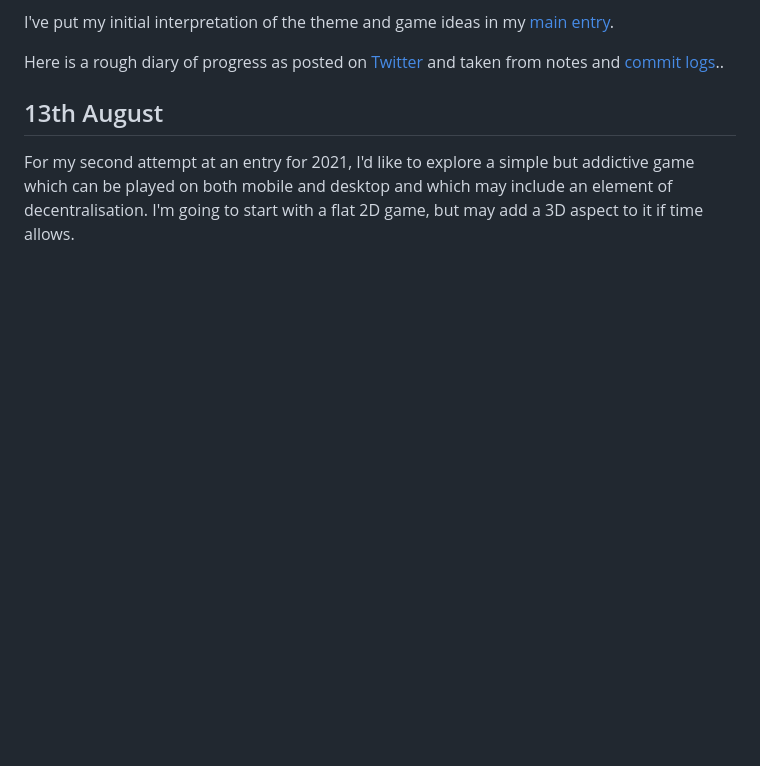
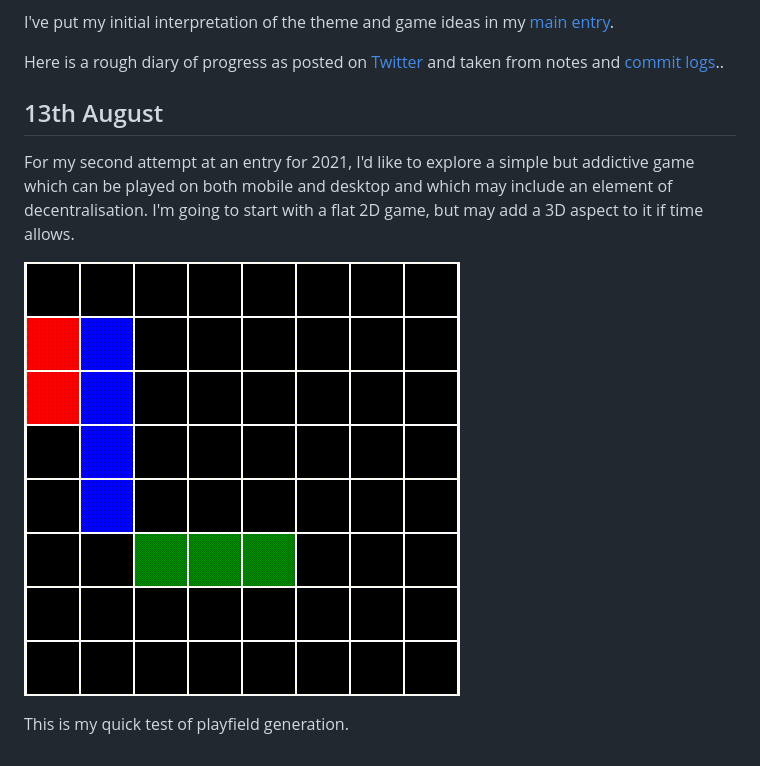
Before and after one commit to picosonic/js13k-2021-mobile, a Markdown page: devdiary/diary.md, the part around the change. Drawn GitHub-style; pictures changed too: devdiary/aug13.gif (added); blank space fills up the shorter version.

Commit message:
Added quick test for playfield generation

```diff
--- a/devdiary/diary.md
+++ b/devdiary/diary.md
@@ -9,3 +9,8 @@ Here is a rough diary of progress as posted on [Twitter](https://twitter.com/fem
 13th August
 -----------
 For my second attempt at an entry for 2021, I'd like to explore a simple but addictive game which can be played on both mobile and desktop and which may include an element of decentralisation. I'm going to start with a flat 2D game, but may add a 3D aspect to it if time allows.
+
+
+![Playfield generator](aug13.gif?raw=true "Playfield generator")
+
+This is my quick test of playfield generation.
```
